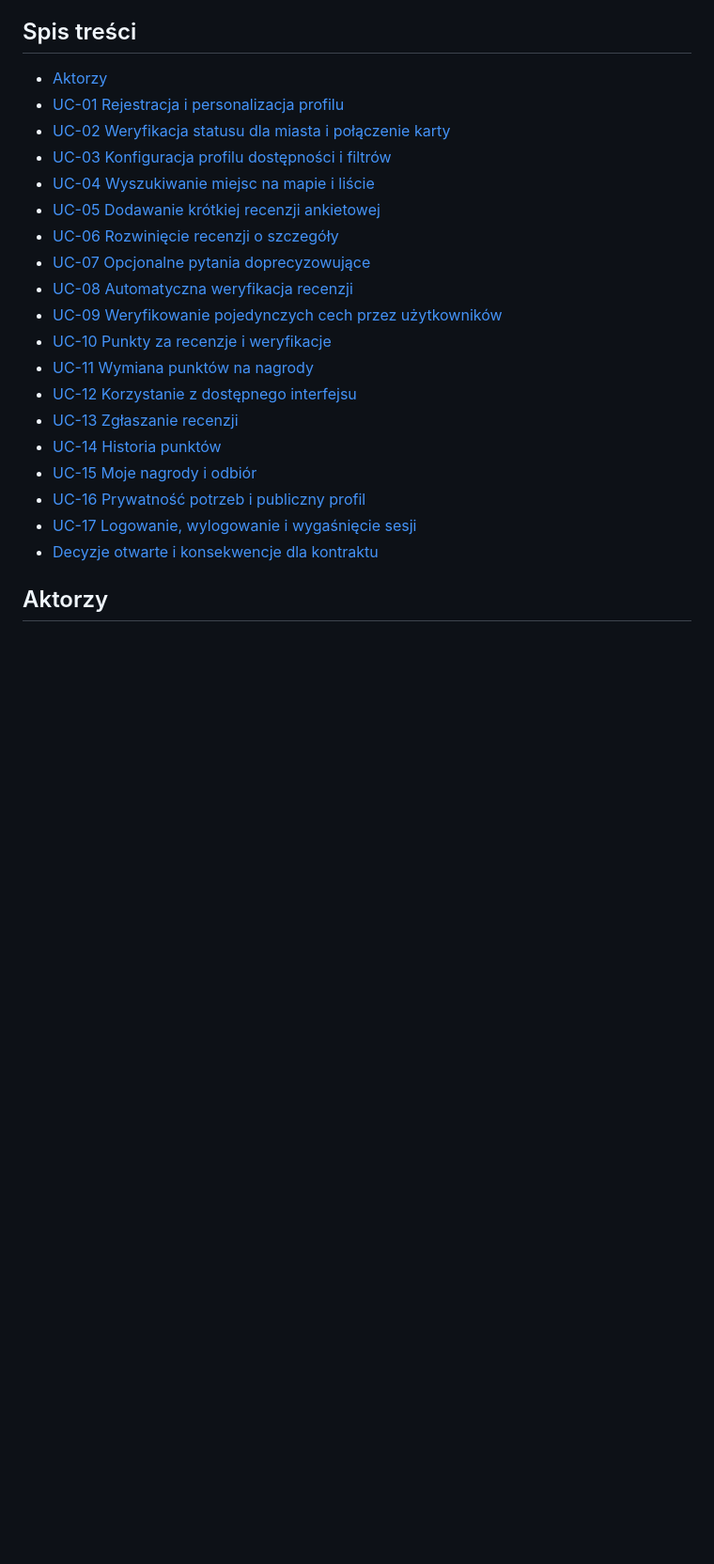
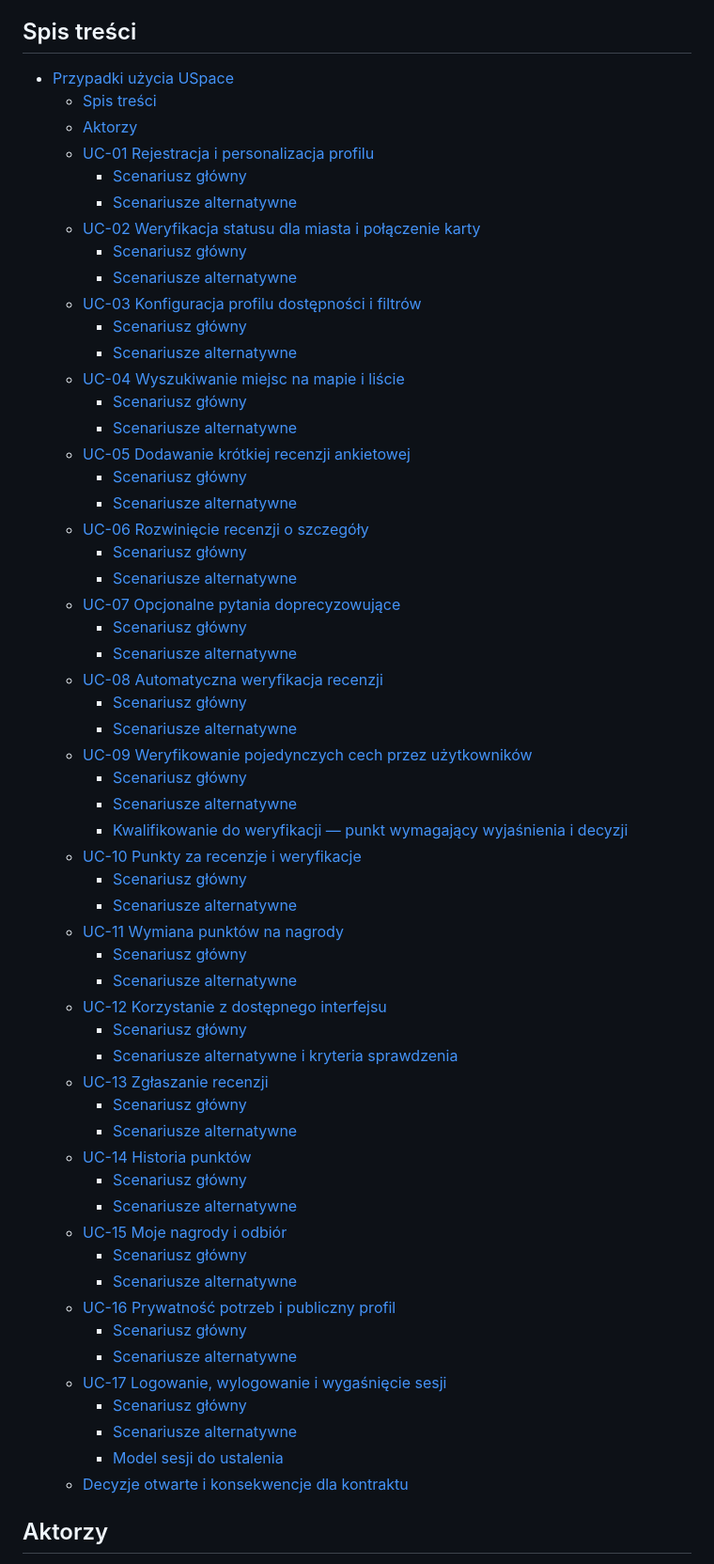
Before and after one commit to PeanutFromPoland/USpace, a Markdown page: use-cases.md, the part around the change. Shown at 94% size. GitHub-like rendering; blank space fills up the shorter version.

Commit message:
dodano draft wymagań oraz template use case'ów

```diff
--- a/use-cases.md
+++ b/use-cases.md
@@ -6,25 +6,63 @@ Zakres: zachowania użytkownika i systemu potrzebne do zaprojektowania frontendu
 
 ## Spis treści
 
-- [Aktorzy](#aktorzy)
-- [UC-01 Rejestracja i personalizacja profilu](#uc-01-rejestracja-i-personalizacja-profilu)
-- [UC-02 Weryfikacja statusu dla miasta i połączenie karty](#uc-02-weryfikacja-statusu-dla-miasta-i-połączenie-karty)
-- [UC-03 Konfiguracja profilu dostępności i filtrów](#uc-03-konfiguracja-profilu-dostępności-i-filtrów)
-- [UC-04 Wyszukiwanie miejsc na mapie i liście](#uc-04-wyszukiwanie-miejsc-na-mapie-i-liście)
-- [UC-05 Dodawanie krótkiej recenzji ankietowej](#uc-05-dodawanie-krótkiej-recenzji-ankietowej)
-- [UC-06 Rozwinięcie recenzji o szczegóły](#uc-06-rozwinięcie-recenzji-o-szczegóły)
-- [UC-07 Opcjonalne pytania doprecyzowujące](#uc-07-opcjonalne-pytania-doprecyzowujące)
-- [UC-08 Automatyczna weryfikacja recenzji](#uc-08-automatyczna-weryfikacja-recenzji)
-- [UC-09 Weryfikowanie pojedynczych cech przez użytkowników](#uc-09-weryfikowanie-pojedynczych-cech-przez-użytkowników)
-- [UC-10 Punkty za recenzje i weryfikacje](#uc-10-punkty-za-recenzje-i-weryfikacje)
-- [UC-11 Wymiana punktów na nagrody](#uc-11-wymiana-punktów-na-nagrody)
-- [UC-12 Korzystanie z dostępnego interfejsu](#uc-12-korzystanie-z-dostępnego-interfejsu)
-- [UC-13 Zgłaszanie recenzji](#uc-13-zgłaszanie-recenzji)
-- [UC-14 Historia punktów](#uc-14-historia-punktów)
-- [UC-15 Moje nagrody i odbiór](#uc-15-moje-nagrody-i-odbiór)
-- [UC-16 Prywatność potrzeb i publiczny profil](#uc-16-prywatność-potrzeb-i-publiczny-profil)
-- [UC-17 Logowanie, wylogowanie i wygaśnięcie sesji](#uc-17-logowanie-wylogowanie-i-wygaśnięcie-sesji)
-- [Decyzje otwarte i konsekwencje dla kontraktu](#decyzje-otwarte-i-konsekwencje-dla-kontraktu)
+- [Przypadki użycia USpace](#przypadki-użycia-uspace)
+  - [Spis treści](#spis-treści)
+  - [Aktorzy](#aktorzy)
+  - [UC-01 Rejestracja i personalizacja profilu](#uc-01-rejestracja-i-personalizacja-profilu)
+    - [Scenariusz główny](#scenariusz-główny)
+    - [Scenariusze alternatywne](#scenariusze-alternatywne)
+  - [UC-02 Weryfikacja statusu dla miasta i połączenie karty](#uc-02-weryfikacja-statusu-dla-miasta-i-połączenie-karty)
+    - [Scenariusz główny](#scenariusz-główny-1)
+    - [Scenariusze alternatywne](#scenariusze-alternatywne-1)
+  - [UC-03 Konfiguracja profilu dostępności i filtrów](#uc-03-konfiguracja-profilu-dostępności-i-filtrów)
+    - [Scenariusz główny](#scenariusz-główny-2)
+    - [Scenariusze alternatywne](#scenariusze-alternatywne-2)
+  - [UC-04 Wyszukiwanie miejsc na mapie i liście](#uc-04-wyszukiwanie-miejsc-na-mapie-i-liście)
+    - [Scenariusz główny](#scenariusz-główny-3)
+    - [Scenariusze alternatywne](#scenariusze-alternatywne-3)
+  - [UC-05 Dodawanie krótkiej recenzji ankietowej](#uc-05-dodawanie-krótkiej-recenzji-ankietowej)
+    - [Scenariusz główny](#scenariusz-główny-4)
+    - [Scenariusze alternatywne](#scenariusze-alternatywne-4)
+  - [UC-06 Rozwinięcie recenzji o szczegóły](#uc-06-rozwinięcie-recenzji-o-szczegóły)
+    - [Scenariusz główny](#scenariusz-główny-5)
+    - [Scenariusze alternatywne](#scenariusze-alternatywne-5)
+  - [UC-07 Opcjonalne pytania doprecyzowujące](#uc-07-opcjonalne-pytania-doprecyzowujące)
+    - [Scenariusz główny](#scenariusz-główny-6)
+    - [Scenariusze alternatywne](#scenariusze-alternatywne-6)
+  - [UC-08 Automatyczna weryfikacja recenzji](#uc-08-automatyczna-weryfikacja-recenzji)
+    - [Scenariusz główny](#scenariusz-główny-7)
+    - [Scenariusze alternatywne](#scenariusze-alternatywne-7)
+  - [UC-09 Weryfikowanie pojedynczych cech przez użytkowników](#uc-09-weryfikowanie-pojedynczych-cech-przez-użytkowników)
+    - [Scenariusz główny](#scenariusz-główny-8)
+    - [Scenariusze alternatywne](#scenariusze-alternatywne-8)
+    - [Kwalifikowanie do weryfikacji — punkt wymagający wyjaśnienia i decyzji](#kwalifikowanie-do-weryfikacji--punkt-wymagający-wyjaśnienia-i-decyzji)
+  - [UC-10 Punkty za recenzje i weryfikacje](#uc-10-punkty-za-recenzje-i-weryfikacje)
+    - [Scenariusz główny](#scenariusz-główny-9)
+    - [Scenariusze alternatywne](#scenariusze-alternatywne-9)
+  - [UC-11 Wymiana punktów na nagrody](#uc-11-wymiana-punktów-na-nagrody)
+    - [Scenariusz główny](#scenariusz-główny-10)
+    - [Scenariusze alternatywne](#scenariusze-alternatywne-10)
+  - [UC-12 Korzystanie z dostępnego interfejsu](#uc-12-korzystanie-z-dostępnego-interfejsu)
+    - [Scenariusz główny](#scenariusz-główny-11)
+    - [Scenariusze alternatywne i kryteria sprawdzenia](#scenariusze-alternatywne-i-kryteria-sprawdzenia)
+  - [UC-13 Zgłaszanie recenzji](#uc-13-zgłaszanie-recenzji)
+    - [Scenariusz główny](#scenariusz-główny-12)
+    - [Scenariusze alternatywne](#scenariusze-alternatywne-11)
+  - [UC-14 Historia punktów](#uc-14-historia-punktów)
+    - [Scenariusz główny](#scenariusz-główny-13)
+    - [Scenariusze alternatywne](#scenariusze-alternatywne-12)
+  - [UC-15 Moje nagrody i odbiór](#uc-15-moje-nagrody-i-odbiór)
+    - [Scenariusz główny](#scenariusz-główny-14)
+    - [Scenariusze alternatywne](#scenariusze-alternatywne-13)
+  - [UC-16 Prywatność potrzeb i publiczny profil](#uc-16-prywatność-potrzeb-i-publiczny-profil)
+    - [Scenariusz główny](#scenariusz-główny-15)
+    - [Scenariusze alternatywne](#scenariusze-alternatywne-14)
+  - [UC-17 Logowanie, wylogowanie i wygaśnięcie sesji](#uc-17-logowanie-wylogowanie-i-wygaśnięcie-sesji)
+    - [Scenariusz główny](#scenariusz-główny-16)
+    - [Scenariusze alternatywne](#scenariusze-alternatywne-15)
+    - [Model sesji do ustalenia](#model-sesji-do-ustalenia)
+  - [Decyzje otwarte i konsekwencje dla kontraktu](#decyzje-otwarte-i-konsekwencje-dla-kontraktu)
 
 ## Aktorzy
 
```
